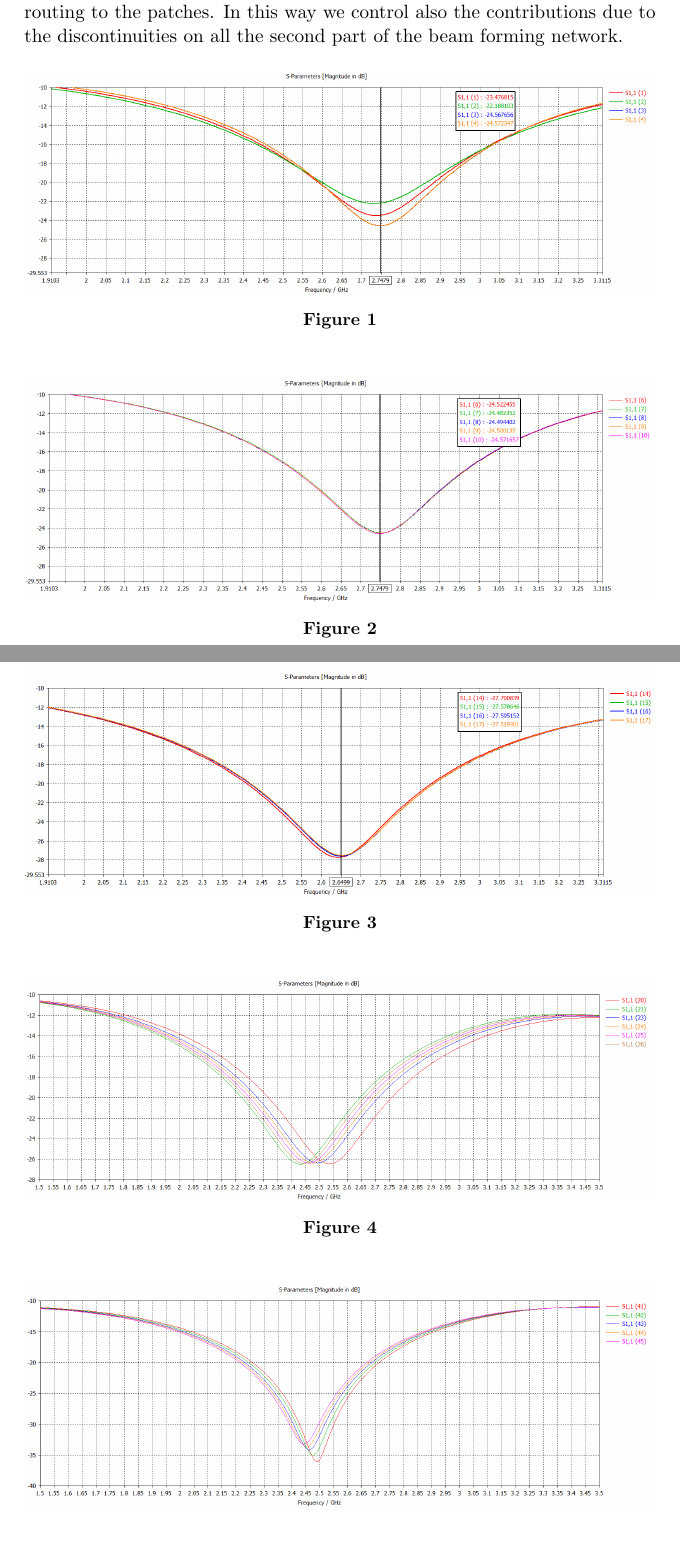
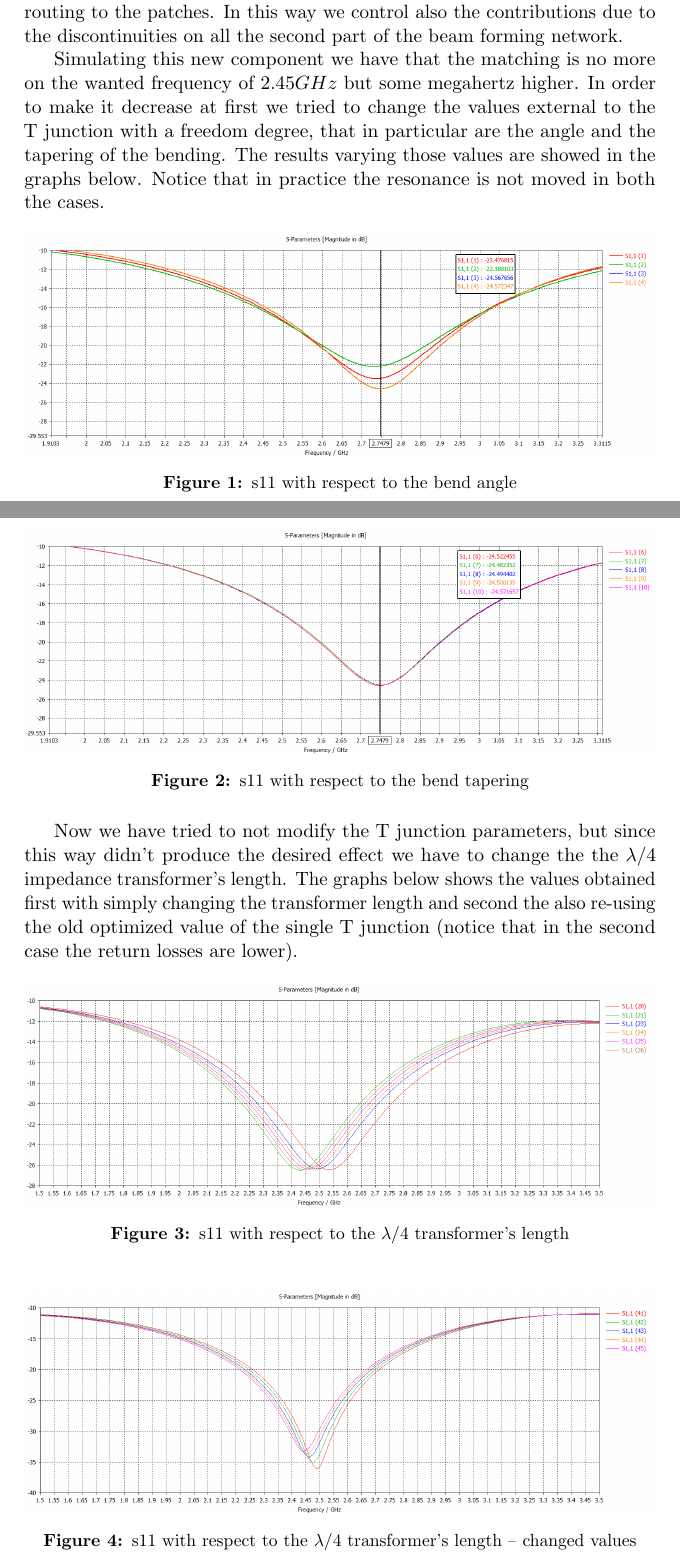
Before and after one commit to s201226/Assignment05_AAE, a LaTeX document (main.tex, which reads TeX_files/problem1.tex): two parts of pages 2 and 3 of 19, joined at a grey line, cut so that both start at the same text. Compiled offline with pdfLaTeX.

Commit message:
final version of the second T part

```diff
--- a/TeX_files/problem1.tex
+++ b/TeX_files/problem1.tex
@@ -3,33 +3,35 @@
 \paragraph{Second T}
 Regarding the optimization of the second T junction we used the T designed for the previous assignment and we connect to it the two lines routing to the patches. In this way we control also the contributions due to the discontinuities on all the second part of the beam forming network.
 
+Simulating this new component we have that the matching is no more on the wanted frequency of $2.45GHz$ but some megahertz higher. In order to make it decrease at first we tried to change the values external to the T junction with a freedom degree, that in particular are the angle and the tapering of the bending. The results varying those values are showed in the graphs below. Notice that in practice the resonance is not moved in both the cases.
 \begin{figure}[H]
 	\centering
 	\includegraphics[width=1\linewidth]{sT_1angle.png}
-	\caption{}
+	\caption{s11 with respect to the bend angle}
 	\label{sT_1angle}
 \end{figure}
 \begin{figure}[H]
 	\centering
 	\includegraphics[width=1\linewidth]{sT_1depth.png}
-	\caption{}
+	\caption{s11 with respect to the bend tapering}
 	\label{sT_1depth}
 \end{figure}
-\begin{figure}[H]
-	\centering
-	\includegraphics[width=1\linewidth]{sT_2depth.png}
-	\caption{}
-	\label{sT_2depth}
-\end{figure}
+Now we have tried to not modify the T junction parameters, but since this way didn't produce the desired effect we have to change the the $\lambda/4$ impedance transformer's length. The graphs below shows the values obtained first with simply changing the transformer length and second the also re-using the old optimized value of the single T junction (notice that in the second case the return losses are lower).
+%\begin{figure}[H]
+%	\centering
+%	\includegraphics[width=1\linewidth]{sT_2depth.png}
+%	\caption{}
+%	\label{sT_2depth}
+%\end{figure}
 \begin{figure}[H]
 	\centering
 	\includegraphics[width=1\linewidth]{sT_2par.png}
-	\caption{}
+	\caption{s11 with respect to the $\lambda/4$ transformer's length}
 	\label{sT_2par}
 \end{figure}
 \begin{figure}[H]
 	\centering
 	\includegraphics[width=1\linewidth]{sT_3par.png}
-	\caption{}
+	\caption{s11 with respect to the $\lambda/4$ transformer's length -- changed values}
 	\label{sT_3par}
 \end{figure}
```
Also changed, not shown: main.pdf, TeX_files/problem1.tex (1 more changed lines).
